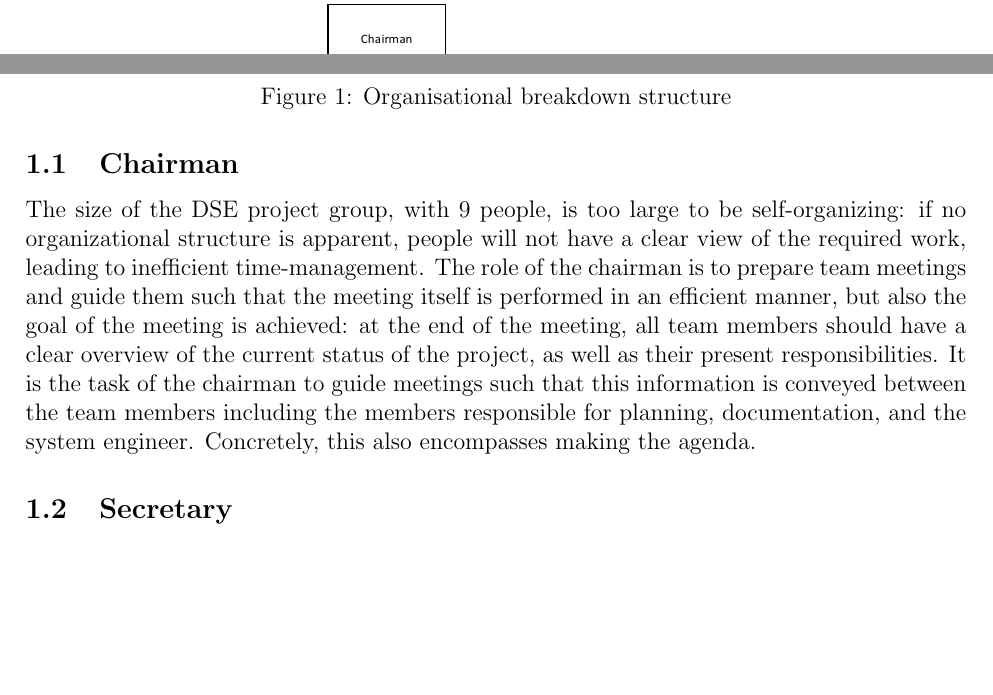
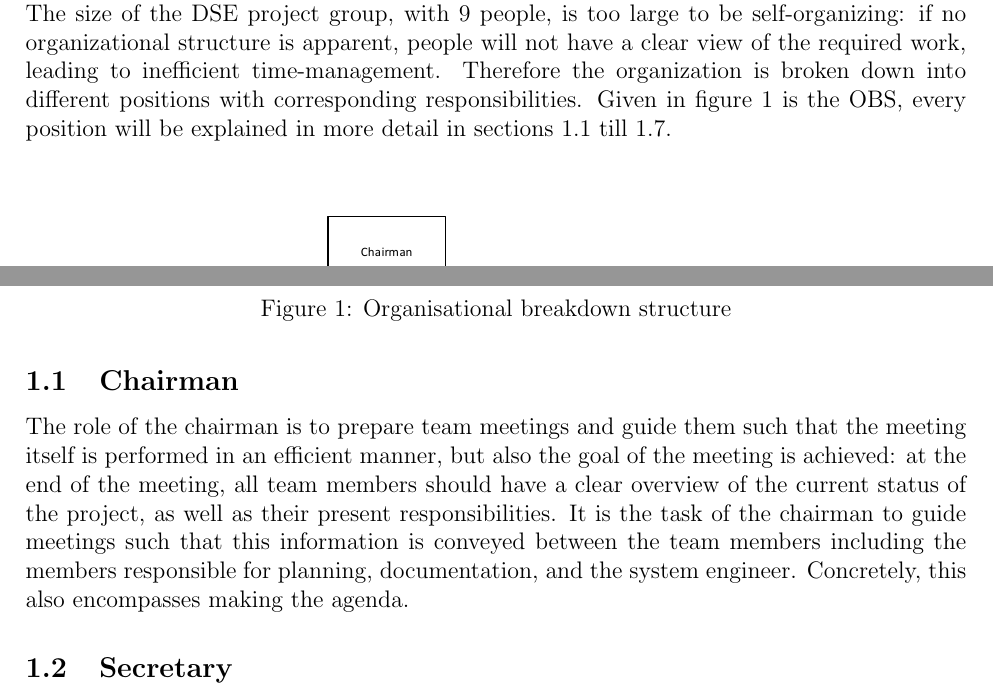
Before and after one commit to DawudH/DSE-AEROSHELL02, a LaTeX document (01_PL_PROJECT_PLAN/Report.tex, which reads 01_PL_PROJECT_PLAN/Chapter/OBS.tex, 01_PL_PROJECT_PLAN/Chapter/OBS/Chairman.tex): two parts of page 3 of 11, joined at a grey line, cut so that both start at the same text, the shorter picture padded with empty space. Compiled offline with pdfLaTeX; a LaTeX package or settings file that is missing is left out.

Commit message:
OBS update

```diff
--- a/01_PL_PROJECT_PLAN/Chapter/OBS.tex
+++ b/01_PL_PROJECT_PLAN/Chapter/OBS.tex
@@ -1,14 +1,16 @@
 \section{Organisational Breakdown Structure (OBS)}\label{cha:OBS}
 % Organisational Breakdown Structure (organogram with the responsibilities of the various group members)
+The size of the DSE project group, with 9 people, is too large to be self-organizing: if no organizational structure is apparent, people will not have a clear view of the required work, leading to inefficient time-management. Therefore the organization is broken down into different positions with corresponding responsibilities. Given in figure \ref{fig:OBS} is the OBS, every position will be explained in more detail in sections \ref{subsec:Chairman} till \ref{subsec:QA}.
+
 \begin{figure}[h]
 \centering
 \includegraphics[width=0.6\textwidth]{./Figure/OBS.pdf}
-\caption{Organisational breakdown structure}
+\caption{Organisational breakdown structure} \label{fig:OBS}
 \end{figure}
 
-\subsection{Chairman}\label{par:Chairman}
+\subsection{Chairman}\label{subsec:Chairman}
 \input{./Chapter/OBS/Chairman}
 
-\subsection{Secretary}\label{par:Secretary}
+\subsection{Secretary}\label{subsec:Secretary}
 \input{./Chapter/OBS/Secretary}
 
--- a/01_PL_PROJECT_PLAN/Chapter/OBS/Chairman.tex
+++ b/01_PL_PROJECT_PLAN/Chapter/OBS/Chairman.tex
@@ -1 +1 @@
-The size of the DSE project group, with 9 people, is too large to be self-organizing: if no organizational structure is apparent, people will not have a clear view of the required work, leading to inefficient time-management. The role of the chairman is to prepare team meetings and guide them such that the meeting itself is performed in an efficient manner, but also the goal of the meeting is achieved: at the end of the meeting, all team members should have a clear overview of the current status of the project, as well as their present responsibilities. It is the task of the chairman to guide meetings such that this information is conveyed between the team members including the members responsible for planning, documentation, and the system engineer. Concretely, this also encompasses making the agenda.
+The role of the chairman is to prepare team meetings and guide them such that the meeting itself is performed in an efficient manner, but also the goal of the meeting is achieved: at the end of the meeting, all team members should have a clear overview of the current status of the project, as well as their present responsibilities. It is the task of the chairman to guide meetings such that this information is conveyed between the team members including the members responsible for planning, documentation, and the system engineer. Concretely, this also encompasses making the agenda.
```
Also changed, not shown: 01_PL_PROJECT_PLAN/Chapter/OBS.tex (10 more changed lines).
